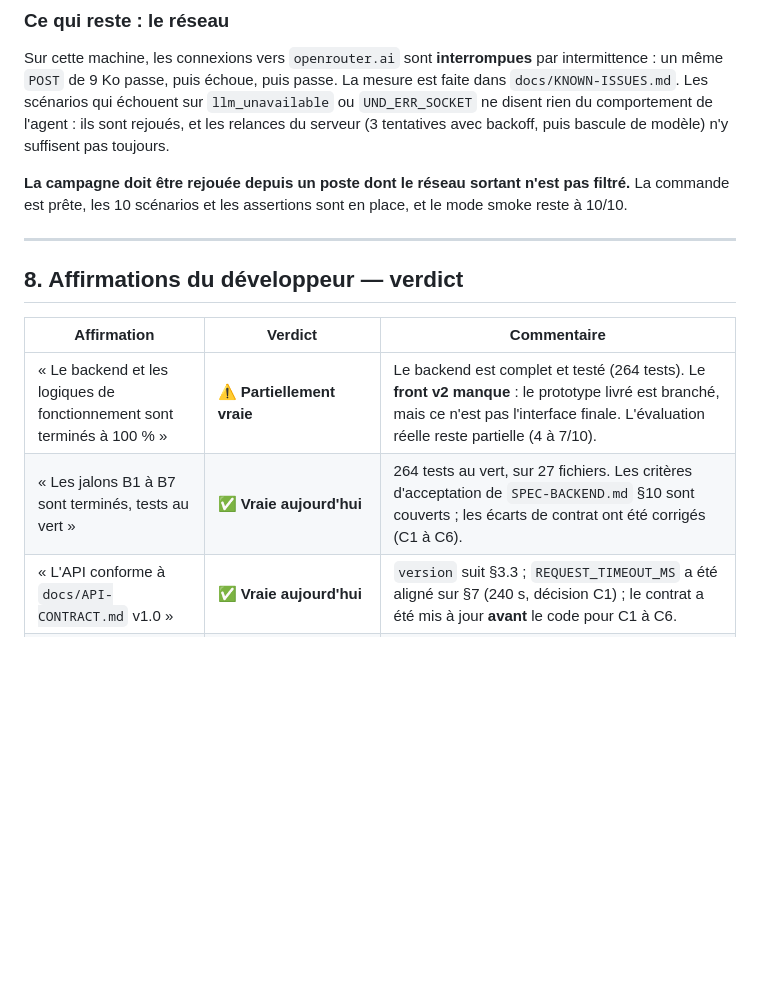
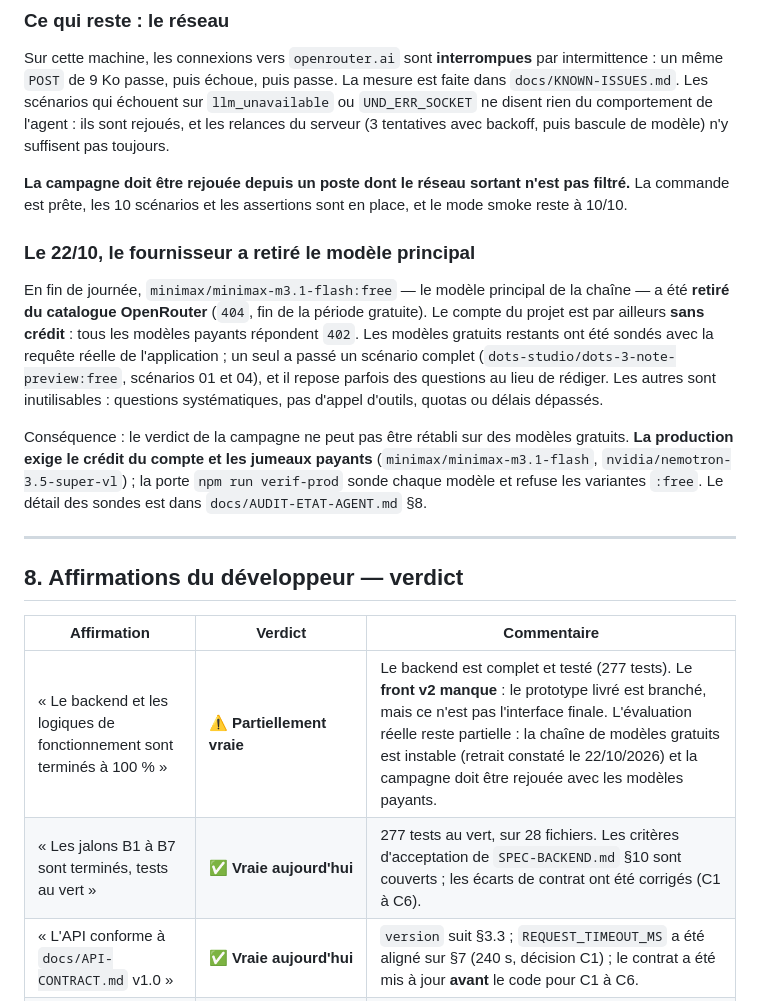
Before and after one commit to alexmardocheehunter/alt.redige, a Markdown page: docs/VERIFICATION-AUDIT.md, the part around the change. Drawn GitHub-style; blank space fills up the shorter version.

Commit message:
Documents : compteurs de tests alignes sur 277 et retrait du modele principal consigne dans la verification

```diff
--- a/docs/VERIFICATION-AUDIT.md
+++ b/docs/VERIFICATION-AUDIT.md
@@ -642,6 +642,23 @@ backoff, puis bascule de modèle) n'y suffisent pas toujours.
 pas filtré.** La commande est prête, les 10 scénarios et les assertions sont en
 place, et le mode smoke reste à 10/10.
 
+### Le 22/10, le fournisseur a retiré le modèle principal
+
+En fin de journée, `minimax/minimax-m3.1-flash:free` — le modèle principal de
+la chaîne — a été **retiré du catalogue OpenRouter** (`404`, fin de la période
+gratuite). Le compte du projet est par ailleurs **sans crédit** : tous les
+modèles payants répondent `402`. Les modèles gratuits restants ont été sondés
+avec la requête réelle de l'application ; un seul a passé un scénario complet
+(`dots-studio/dots-3-note-preview:free`, scénarios 01 et 04), et il repose
+parfois des questions au lieu de rédiger. Les autres sont inutilisables :
+questions systématiques, pas d'appel d'outils, quotas ou délais dépassés.
+
+Conséquence : le verdict de la campagne ne peut pas être rétabli sur des
+modèles gratuits. **La production exige le crédit du compte et les jumeaux
+payants** (`minimax/minimax-m3.1-flash`, `nvidia/nemotron-3.5-super-vl`) ; la
+porte `npm run verif-prod` sonde chaque modèle et refuse les variantes `:free`.
+Le détail des sondes est dans `docs/AUDIT-ETAT-AGENT.md` §8.
+
 
 ---
 
@@ -649,8 +666,8 @@ place, et le mode smoke reste à 10/10.
 
 | Affirmation | Verdict | Commentaire |
 |---|---|---|
-| « Le backend et les logiques de fonctionnement sont terminés à 100 % » | ⚠️ **Partiellement vraie** | Le backend est complet et testé (264 tests). Le **front v2 manque** : le prototype livré est branché, mais ce n'est pas l'interface finale. L'évaluation réelle reste partielle (4 à 7/10). |
-| « Les jalons B1 à B7 sont terminés, tests au vert » | ✅ **Vraie aujourd'hui** | 264 tests au vert, sur 27 fichiers. Les critères d'acceptation de `SPEC-BACKEND.md` §10 sont couverts ; les écarts de contrat ont été corrigés (C1 à C6). |
+| « Le backend et les logiques de fonctionnement sont terminés à 100 % » | ⚠️ **Partiellement vraie** | Le backend est complet et testé (277 tests). Le **front v2 manque** : le prototype livré est branché, mais ce n'est pas l'interface finale. L'évaluation réelle reste partielle : la chaîne de modèles gratuits est instable (retrait constaté le 22/10/2026) et la campagne doit être rejouée avec les modèles payants. |
+| « Les jalons B1 à B7 sont terminés, tests au vert » | ✅ **Vraie aujourd'hui** | 277 tests au vert, sur 28 fichiers. Les critères d'acceptation de `SPEC-BACKEND.md` §10 sont couverts ; les écarts de contrat ont été corrigés (C1 à C6). |
 | « L'API conforme à `docs/API-CONTRACT.md` v1.0 » | ✅ **Vraie aujourd'hui** | `version` suit §3.3 ; `REQUEST_TIMEOUT_MS` a été aligné sur §7 (240 s, décision C1) ; le contrat a été mis à jour **avant** le code pour C1 à C6. |
 | « Les 10 scénarios d'évaluation passent » | ❌ **Trompeuse** | 10/10 en mode *simulé* (tautologique) ; 4 à 7/10 en mode réel. Le mode est renommé « smoke » et étiqueté non concluant. La campagne réelle n'a pas été rejouée après les derniers correctifs. |
 | « Une génération complète a abouti, 0 issue de validation, aucun nom inventé » | ⚠️ **Vrai pour une génération, non généralisable** | Le contrôle d'invention était déjaudit à la fois. Il est aujourd'hui déterministe et couvre tout le document. |
```
Also changed, not shown: docs/AUDIT-ETAT-AGENT.md (+2 -2 lines), docs/EXPLOITATION.md (+1 -1 lines).
